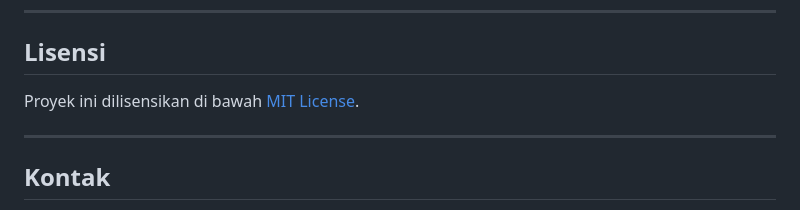
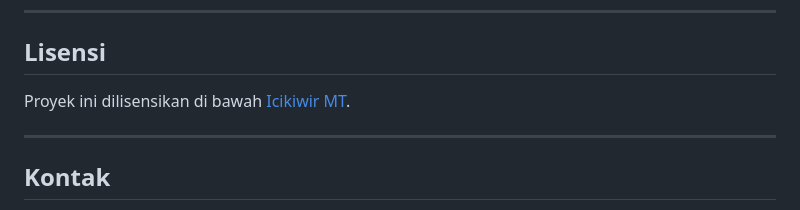
Before and after one commit to DivaIsReal/SkuyTaskApp, a Markdown page: README.md, the part around the change. Rendered like a GitHub page.

```diff
--- a/README.md
+++ b/README.md
@@ -91,7 +91,7 @@ Akses Aplikasi Disini: <a href="https://divaisreal.github.io/SkuyTaskApp/project
 <hr>
 
 <h2>Lisensi</h2>
-<p>Proyek ini dilisensikan di bawah <a href="LICENSE">MIT License</a>.</p>
+<p>Proyek ini dilisensikan di bawah <a href="LICENSE">Icikiwir MT</a>.</p>
 
 <hr>
 
```
